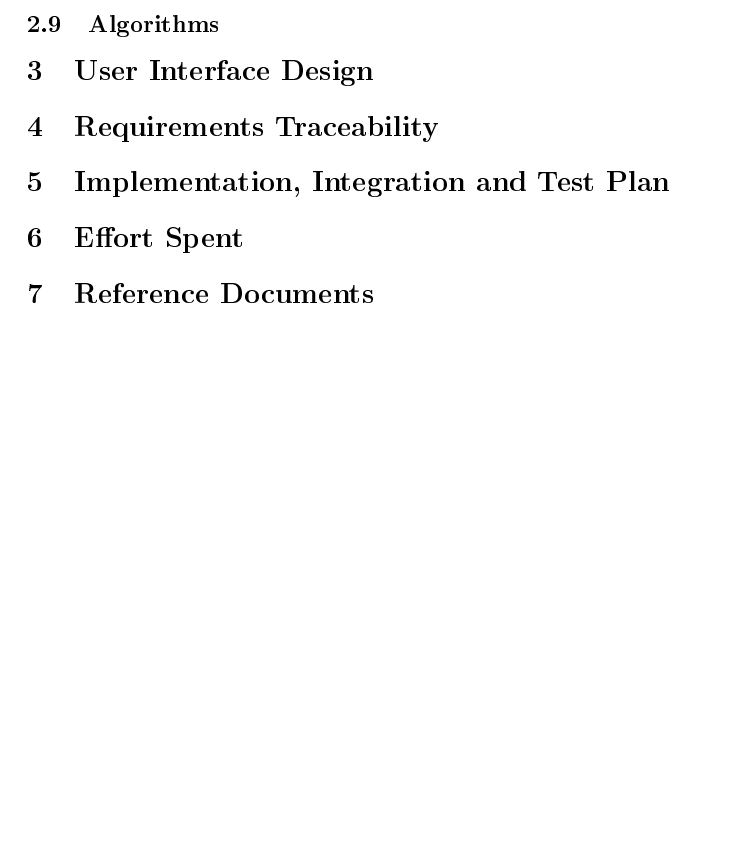
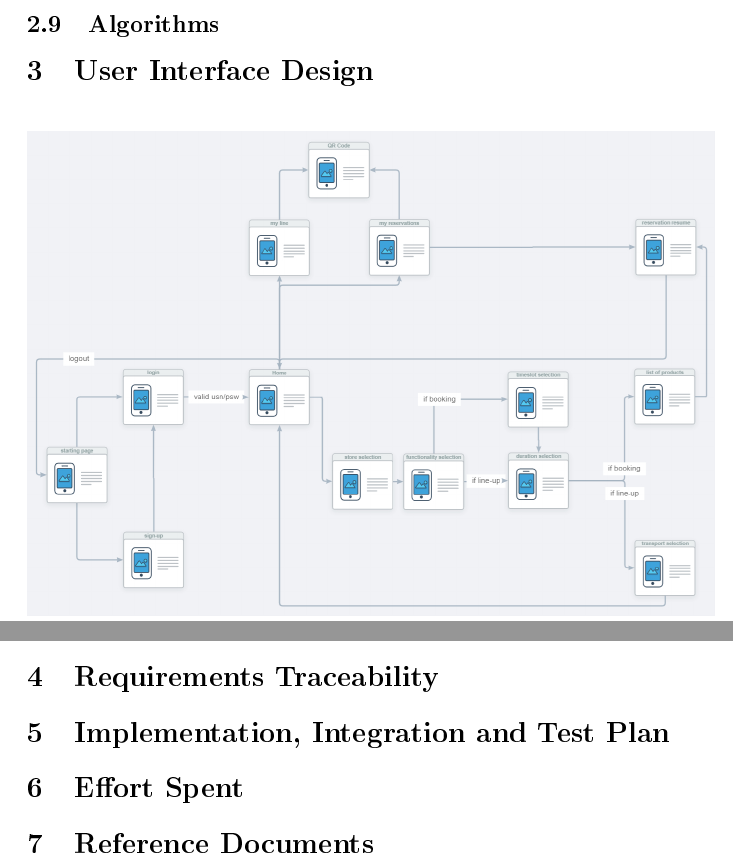
Before and after one commit to olimpiarivera/RiveraPolidori, a LaTeX document (DD/DD.tex): part of page 19 of 19 before the commit and two parts of pages 19 and 20 of 20 after it, the two joined at a grey line, cut so that both start at the same text, the shorter picture padded with empty space. The pictures show the PDF file DD/DD.pdf that the author committed with the source.

Commit message:
pics added

```diff
--- a/DD/DD.tex
+++ b/DD/DD.tex
@@ -207,6 +207,14 @@ The sequence diagram above describes which components’ interactions take place
 \subsection{Algorithms}
 
 \section{User Interface Design}
+\begin{figure}[H]
+  \includegraphics[width=\linewidth]{appUX.jpg}
+
+\end{figure}
+\begin{figure}[H]
+  \includegraphics[width=\linewidth]{webUX.jpg}
+
+\end{figure}
 
 \section{Requirements Traceability}
 
```
Also changed, not shown: DD/DD.pdf, DD/appUX.jpg (added), DD/highArchitecture.png, DD/webUX.jpg (added), 1 other file.
